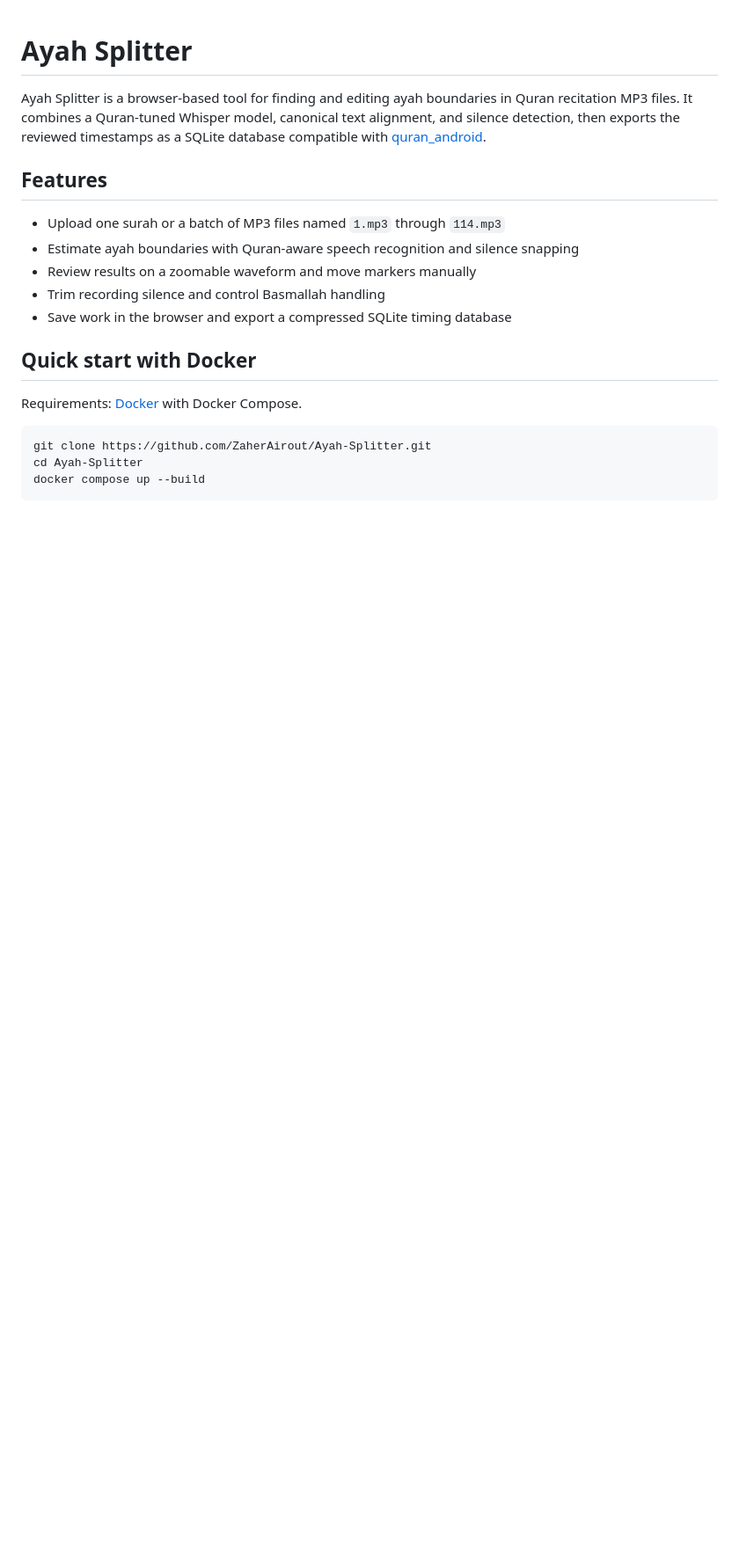
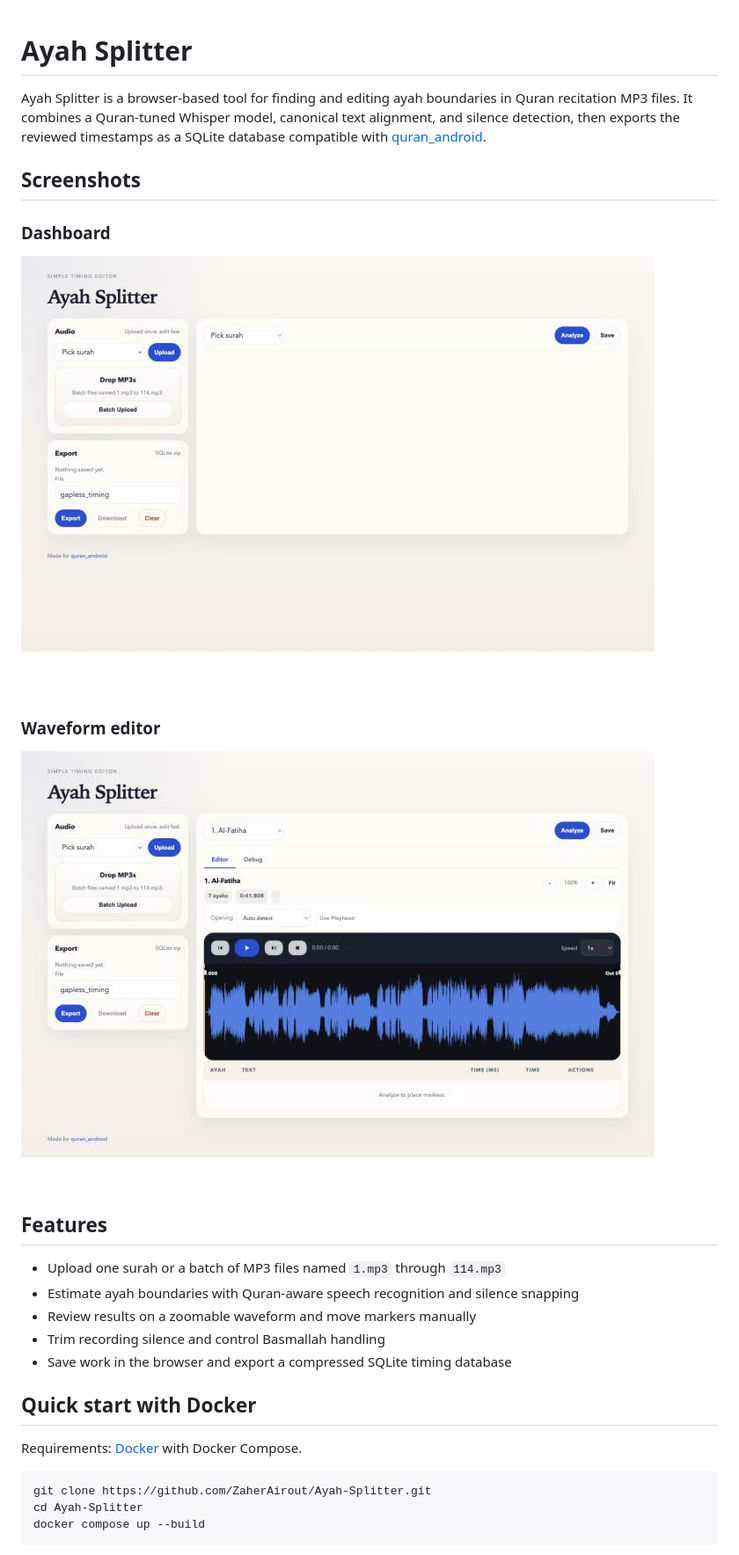
Before and after one commit to ZaherAirout/Ayah-Splitter, a Markdown page: README.md, the part around the change printed below. Shown: that part at 88% size. GitHub-like rendering; pictures changed too: docs/images/ayah-splitter-editor.jpg (added), docs/images/ayah-splitter-home.jpg (added); blank space fills up the shorter version.

Commit message:
docs: add interface screenshots

```diff
--- a/README.md
+++ b/README.md
@@ -1,6 +1,16 @@
 # Ayah Splitter
 
 Ayah Splitter is a browser-based tool for finding and editing ayah boundaries in Quran recitation MP3 files. It combines a Quran-tuned Whisper model, canonical text alignment, and silence detection, then exports the reviewed timestamps as a SQLite database compatible with [quran_android](https://github.com/quran/quran_android).
+
+## Screenshots
+
+### Dashboard
+
+![Ayah Splitter upload and export dashboard](docs/images/ayah-splitter-home.jpg)
+
+### Waveform editor
+
+![Ayah Splitter waveform editor with Al-Fatiha loaded](docs/images/ayah-splitter-editor.jpg)
 
 ## Features
 
```
Also changed, not shown: other parts of README.md (+1 -0 lines).
